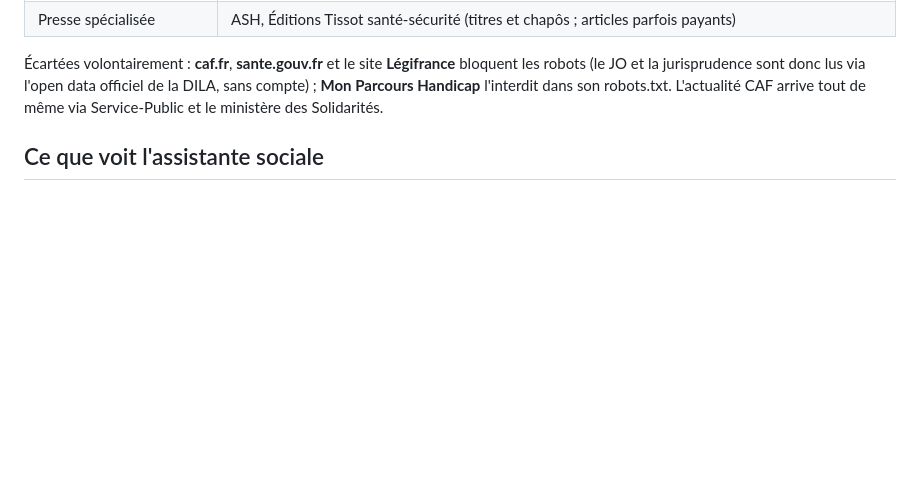
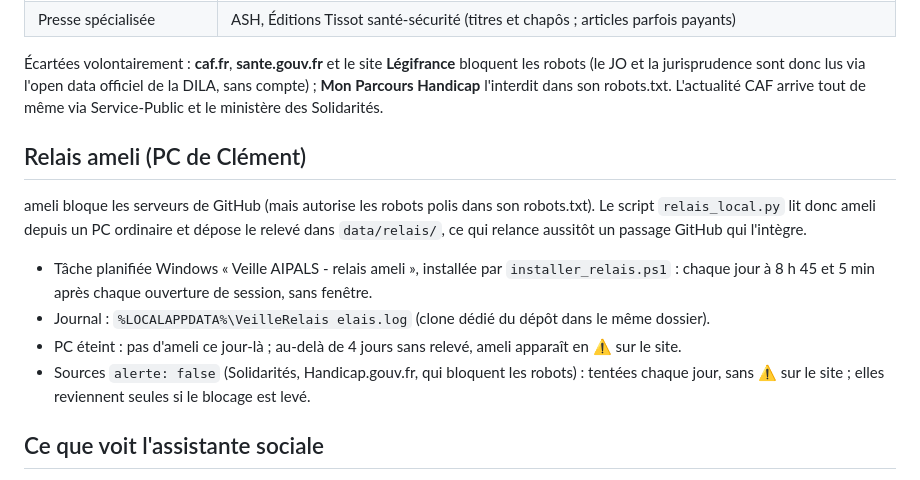
Before and after one commit to clemszz/veille-sociale, a Markdown page: README.md, the part around the change. GitHub-like rendering; blank space fills up the shorter version.

Commit message:
README : relais ameli et sources silencieuses [skip ci]
Co-Authored-By: Claude Opus 5.5 <noreply@anthropic.com>

```diff
--- a/README.md
+++ b/README.md
@@ -34,6 +34,25 @@ bloquent les robots (le JO et la jurisprudence sont donc lus via l'open data
 officiel de la DILA, sans compte) ; **Mon Parcours Handicap** l'interdit dans
 son robots.txt. L'actualité CAF arrive tout de même via Service-Public et le
 ministère des Solidarités.
+
+## Relais ameli (PC de Clément)
+
+ameli bloque les serveurs de GitHub (mais autorise les robots polis dans son
+robots.txt). Le script `relais_local.py` lit donc ameli depuis un PC ordinaire
+et dépose le relevé dans `data/relais/`, ce qui relance aussitôt un passage
+GitHub qui l'intègre.
+
+- Tâche planifiée Windows « Veille AIPALS - relais ameli », installée par
+  `installer_relais.ps1` : chaque jour à 8 h 45 et 5 min après chaque ouverture
+  de session, sans fenêtre.
+- Journal : `%LOCALAPPDATA%\VeilleRelais
+elais.log` (clone dédié du dépôt dans le
+  même dossier).
+- PC éteint : pas d'ameli ce jour-là ; au-delà de 4 jours sans relevé, ameli
+  apparaît en ⚠ sur le site.
+- Sources `alerte: false` (Solidarités, Handicap.gouv.fr, qui bloquent les
+  robots) : tentées chaque jour, sans ⚠ sur le site ; elles reviennent seules si
+  le blocage est levé.
 
 ## Ce que voit l'assistante sociale
 
```
